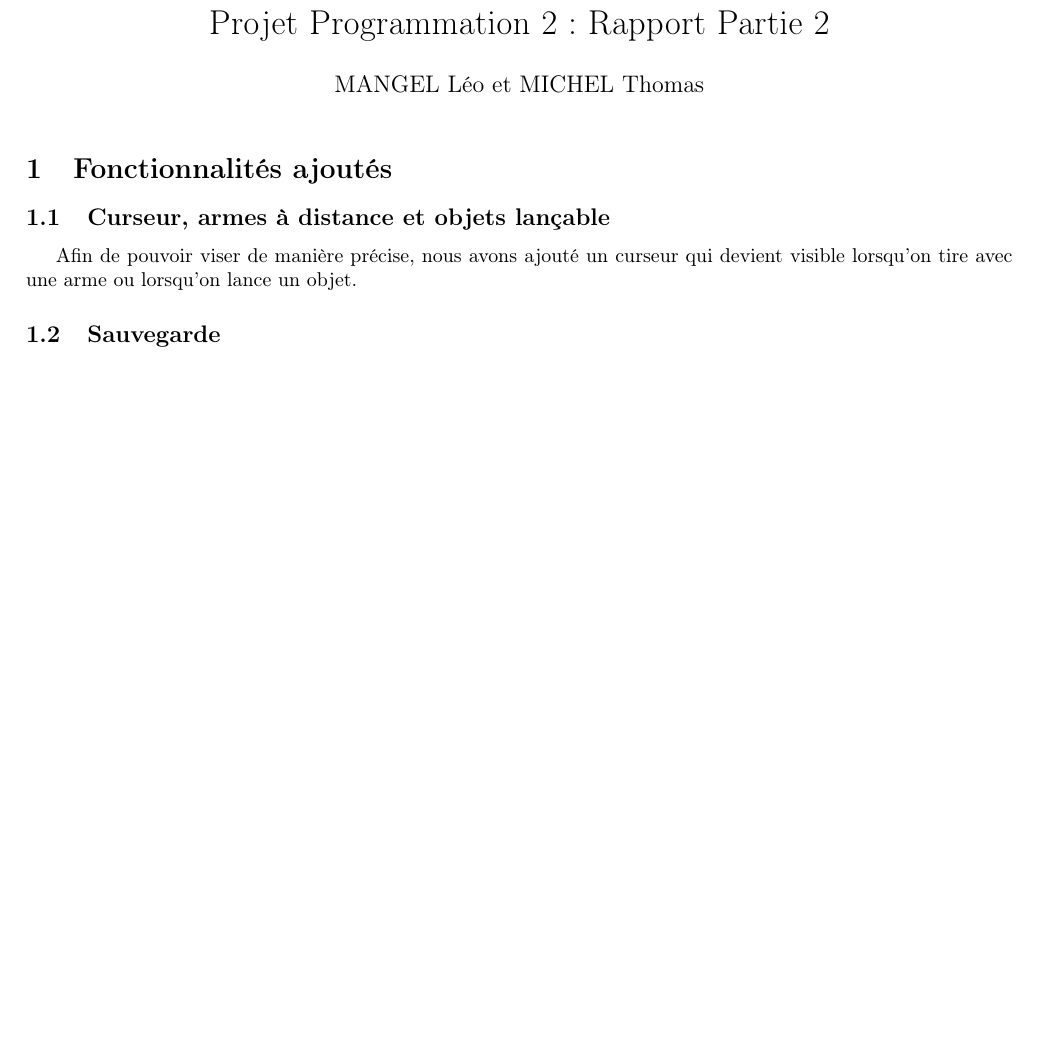
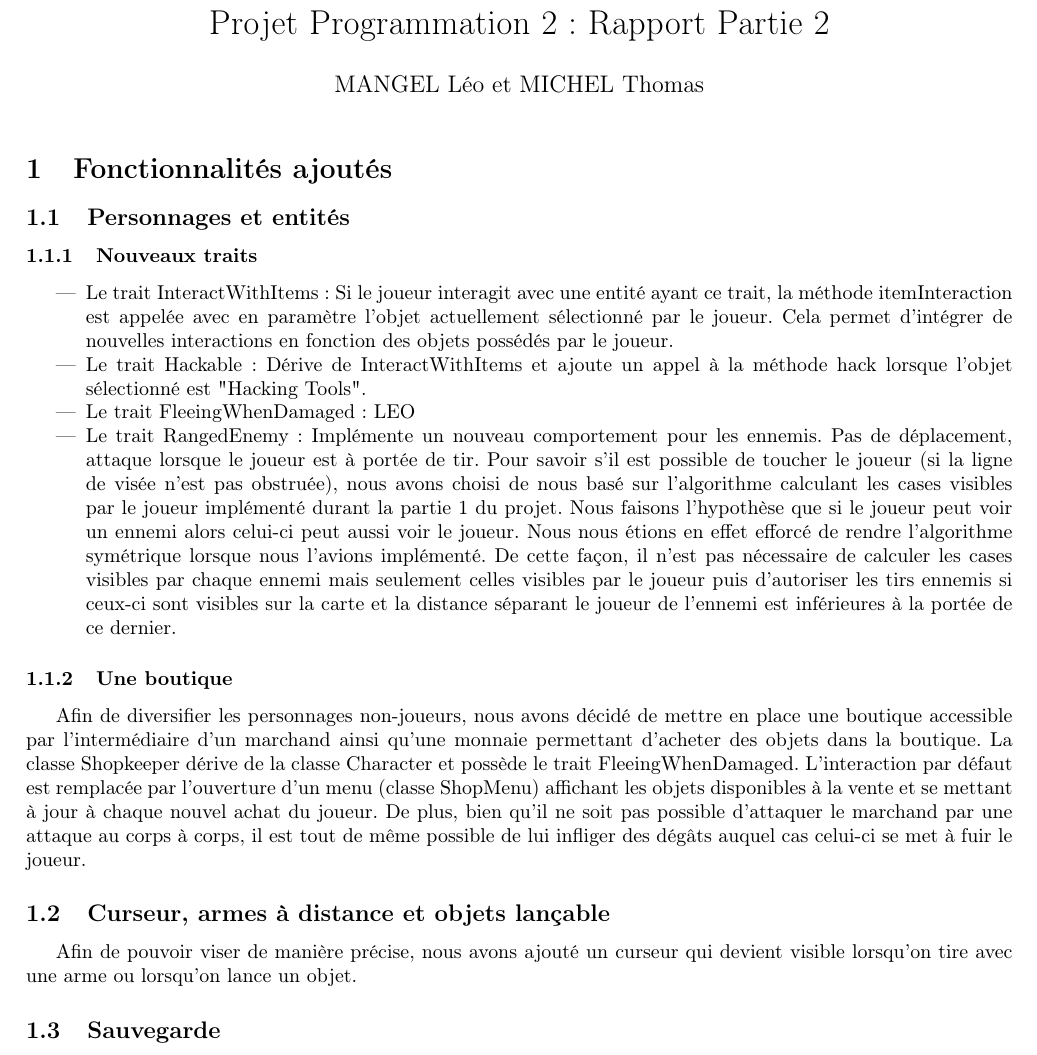
Before and after one commit to Thomick/Super-Roguelike, a LaTeX document (rapport/rapport2/rapport.tex): part of the page before the commit and part of page 1 of 2 after it, cut so that both start at the same text, the shorter picture padded with empty space. Compiled offline with pdfLaTeX.

```diff
--- a/rapport/rapport2/rapport.tex
+++ b/rapport/rapport2/rapport.tex
@@ -17,6 +17,18 @@
 
 \section{Fonctionnalités ajoutés}
 
+\subsection{Personnages et entités}
+\subsubsection{Nouveaux traits}
+\begin{itemize}
+    \item Le trait InteractWithItems : Si le joueur interagit avec une entité ayant ce trait, la méthode itemInteraction est appelée avec en paramètre l'objet actuellement sélectionné par le joueur. Cela permet d'intégrer de nouvelles interactions en fonction des objets possédés par le joueur.
+    \item Le trait Hackable : Dérive de InteractWithItems et ajoute un appel à la méthode hack lorsque l'objet sélectionné est "Hacking Tools".
+    \item Le trait FleeingWhenDamaged : LEO
+    \item Le trait RangedEnemy : Implémente un nouveau comportement pour les ennemis. Pas de déplacement, attaque lorsque le joueur est à portée de tir. Pour savoir s'il est possible de toucher le joueur (si la ligne de visée n'est pas obstruée), nous avons choisi de nous basé sur l'algorithme calculant les cases visibles par le joueur implémenté durant la partie 1 du projet. Nous faisons l'hypothèse que si le joueur peut voir un ennemi alors celui-ci peut aussi voir le joueur. Nous nous étions en effet efforcé de rendre l'algorithme symétrique lorsque nous l'avions implémenté. De cette façon, il n'est pas nécessaire de calculer les cases visibles par chaque ennemi mais seulement celles visibles par le joueur puis d'autoriser les tirs ennemis si ceux-ci sont visibles sur la carte et la distance séparant le joueur de l'ennemi est inférieures à la portée de ce dernier.
+\end{itemize}
+
+\subsubsection{Une boutique}
+Afin de diversifier les personnages non-joueurs, nous avons décidé de mettre en place une boutique accessible par l'intermédiaire d'un marchand ainsi qu'une monnaie permettant d'acheter des objets dans la boutique. La classe Shopkeeper dérive de la classe Character et possède le trait FleeingWhenDamaged. L'interaction par défaut est remplacée par l'ouverture d'un menu (classe ShopMenu) affichant les objets disponibles à la vente et se mettant à jour à chaque nouvel achat du joueur. De plus, bien qu'il ne soit pas possible d'attaquer le marchand par une attaque au corps à corps, il est tout de même possible de lui infliger des dégâts auquel cas celui-ci se met à fuir le joueur.
+
 \subsection{Curseur, armes à distance et objets lançable}
 
 Afin de pouvoir viser de manière précise, nous avons ajouté un curseur qui devient visible lorsqu'on tire avec une arme ou lorsqu'on lance un objet.
```
Also changed, not shown: 2 other files.
